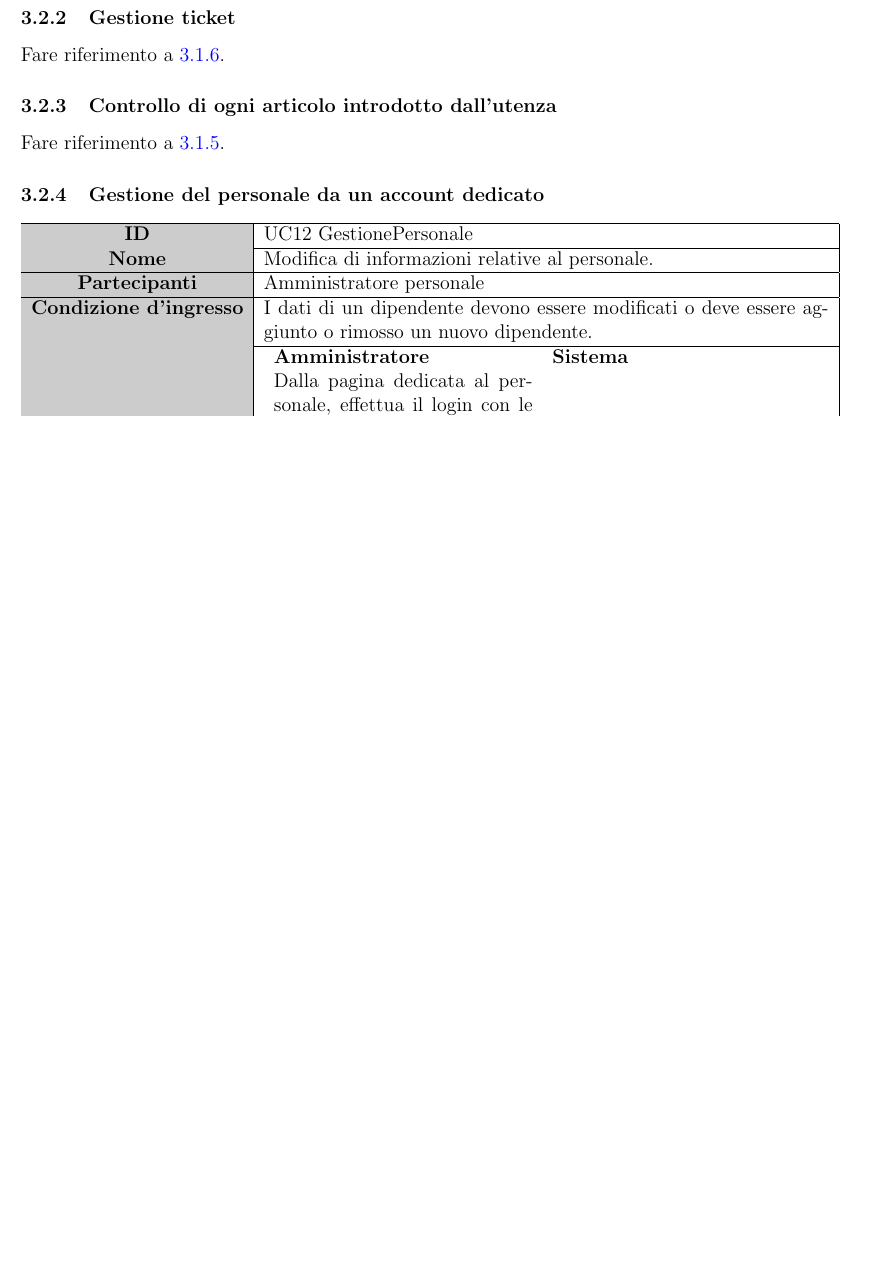
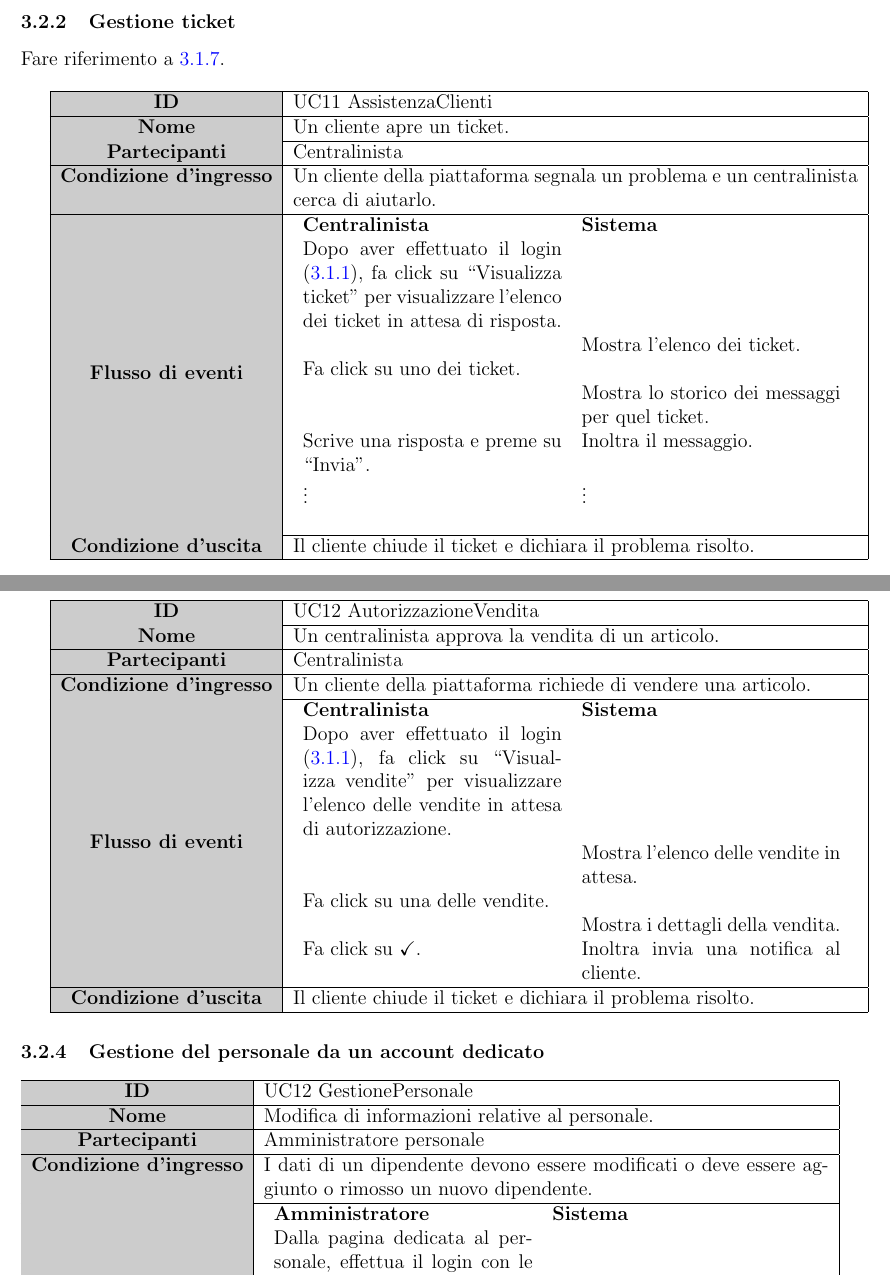
Before and after one commit to nguadagno/TecStore, a LaTeX document (.doc/RAD/RAD.tex): part of page 15 of 16 before the commit and two parts of pages 14 and 15 of 16 after it, the two joined at a grey line, cut so that both start at the same text, the shorter picture padded with empty space. The pictures show the PDF file .doc/RAD/RAD.pdf that the author committed with the source.

Commit message:
Revisione casi d'uso

```diff
--- a/.doc/RAD/RAD.tex
+++ b/.doc/RAD/RAD.tex
@@ -362,0 +368,9 @@ Inserisce tutti i suoi dati, fa click su "Login". & \\
+\textbf{Condizione d'ingresso} & Un cliente della piattaforma vuole aggiungere un articolo al carrello, intenzionato ad acquistarlo. \\
+\hline
+\textbf{Flusso di eventi} &
+\begin{minipage}{12cm}
+\begin{tabular}{p{5.5cm} p{5.5cm}}
+\textbf{Cliente} & \textbf{Sistema} \\
+Dopo aver effettuato il login (\ref{UC:1}), ricerca l'articolo desiderato dalla barra di ricerca. \\
+& Reindirizza il cliente all'elenco degli articoli corrispondenti alla parola cercata. \\
+Fa click su uno degli articoli. \\
@@ -367 +393,2 @@ Inserisce tutti i suoi dati, fa click su "Login". & \\
 \hline
+\textbf{Condizione d'ingresso} & Un cliente della piattaforma vuole acquistare un articolo già presente nel suo carrello. \\
@@ -378,0 +399 @@ Aggiunge l'articolo al carrello. \\
+\textbf{Cliente} & \textbf{Sistema}\\
@@ -557,14 +598,94 @@ Fare riferimento a \ref{UC:3}.
+\hline
+\textbf{Partecipanti} & Magazziniere \\
+\hline
+\textbf{Condizione d'ingresso} & Un cliente della piattaforma acquista un articolo che ora deve essere spedito. \\
+\hline
+\textbf{Flusso di eventi} &
+\begin{minipage}{12cm}
+\begin{tabular}{p{5.5cm} p{5.5cm}}
+\textbf{Magazziniere} & \textbf{Sistema} \\
+Dopo aver effettuato il login (\ref{UC:1}), fa click su ``Visualizza ordini" per visualizzare l'elenco degli ordini da spedire. \\
+& Mostra l'elenco degli ordini. \\
+Procura l'articolo dal magazzino, lo imballa, stampa la bolla di spedizione e prenota il ritiro del corriere. \\
+\vdots & \vdots \\
+Fa click su ``\checkmark".
+& Reindirizza il magazziniere ad una pagina di conferma. \\
+Fa click su ``Conferma". \\
+& Invia una notifica al cliente. \\
+\end{tabular}
+\end{minipage} \\
+\hline
+\textbf{Condizione d'uscita} & L'articolo viene spedito. \\
+\hline
+\end{tabular}
 
 \subsubsection{Gestione ticket}
-\label{UC:10}
-Fare riferimento a \ref{UC:6}.
+\label{UC:11}
+Fare riferimento a \ref{UC:7}. \\
+
+\begin{tabular}{|>{\columncolor[gray]{0.8}}c|p{12cm}|}
+\hline
+\textbf{ID} & UC11 AssistenzaClienti \\
+\hline
+\textbf{Nome} & Un cliente apre un ticket. \\
+\hline
+\textbf{Partecipanti} & Centralinista \\
+\hline
+\textbf{Condizione d'ingresso} & Un cliente della piattaforma segnala un problema e un centralinista cerca di aiutarlo. \\
+\hline
+\textbf{Flusso di eventi} &
+\begin{minipage}{12cm}
+\begin{tabular}{p{5.5cm} p{5.5cm}}
+\textbf{Centralinista} & \textbf{Sistema} \\
+Dopo aver effettuato il login (\ref{UC:1}), fa click su ``Visualizza ticket" per visualizzare l'elenco dei ticket in attesa di risposta. \\
+& Mostra l'elenco dei ticket. \\
+Fa click su uno dei ticket. \\
+& Mostra lo storico dei messaggi per quel ticket. \\
+Scrive una risposta e preme su ``Invia".
+& Inoltra il messaggio. \\
+\vdots & \vdots \\
+\end{tabular}
+\end{minipage} \\
+\hline
+\textbf{Condizione d'uscita} & Il cliente chiude il ticket e dichiara il problema risolto. \\
+\hline
+\end{tabular}
 
 \subsubsection{Controllo di ogni articolo introdotto dall'utenza}
-\label{UC:11}
-Fare riferimento a \ref{UC:5}.
+\label{UC:12}
+Fare riferimento a \ref{UC:6}. \\
+
+\begin{tabular}{|>{\columncolor[gray]{0.8}}c|p{12cm}|}
+\hline
+\textbf{ID} & UC12 AutorizzazioneVendita \\
+\hline
+\textbf{Nome} & Un centralinista approva la vendita di un articolo. \\
+\hline
+\textbf{Partecipanti} & Centralinista \\
+\hline
+\textbf{Condizione d'ingresso} & Un cliente della piattaforma richiede di vendere una articolo. \\
+\hline
+\textbf{Flusso di eventi} &
+\begin{minipage}{12cm}
+\begin{tabular}{p{5.5cm} p{5.5cm}}
+\textbf{Centralinista} & \textbf{Sistema} \\
+Dopo aver effettuato il login (\ref{UC:1}), fa click su ``Visualizza vendite" per visualizzare l'elenco delle vendite in attesa di autorizzazione. \\
+& Mostra l'elenco delle vendite in attesa. \\
+Fa click su una delle vendite. \\
+& Mostra i dettagli della vendita. \\
+Fa click su \checkmark.
+& Inoltra invia una notifica al cliente. \\
+\end{tabular}
+\end{minipage} \\
+\hline
+\textbf{Condizione d'uscita} & Il cliente chiude il ticket e dichiara il problema risolto. \\
+\hline
+\end{tabular}
+
+
 
 \subsubsection{Gestione del personale da un account dedicato}
-\label{UC:12}
+\label{UC:13}
 \begin{tabular}{|>{\columncolor[gray]{0.8}}c|p{12cm}|}
 \hline
 \textbf{ID} & UC12 GestionePersonale \\
```
Also changed, not shown: .doc/RAD/RAD.pdf, Deliverables/RAD.pdf, .doc/RAD/RAD.tex (112 more changed lines).
